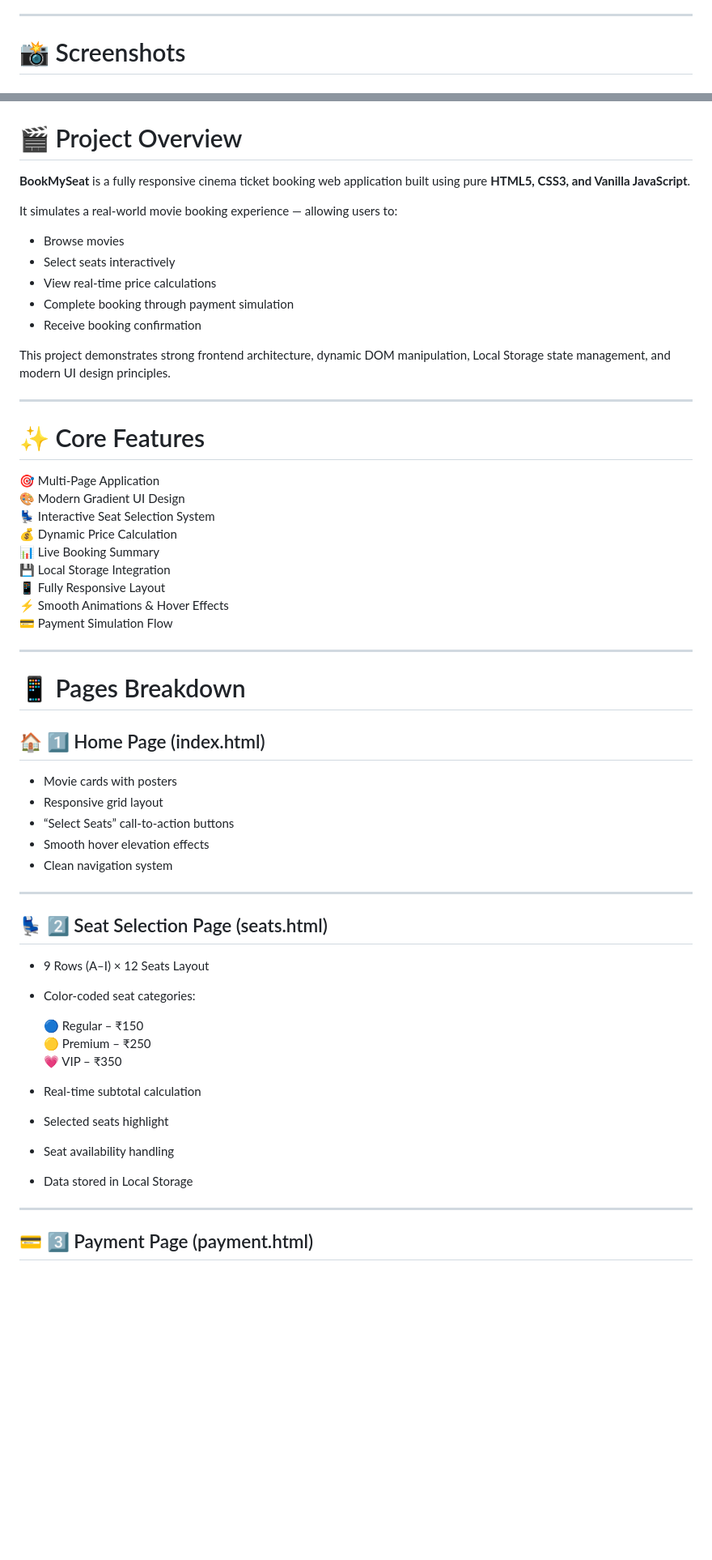
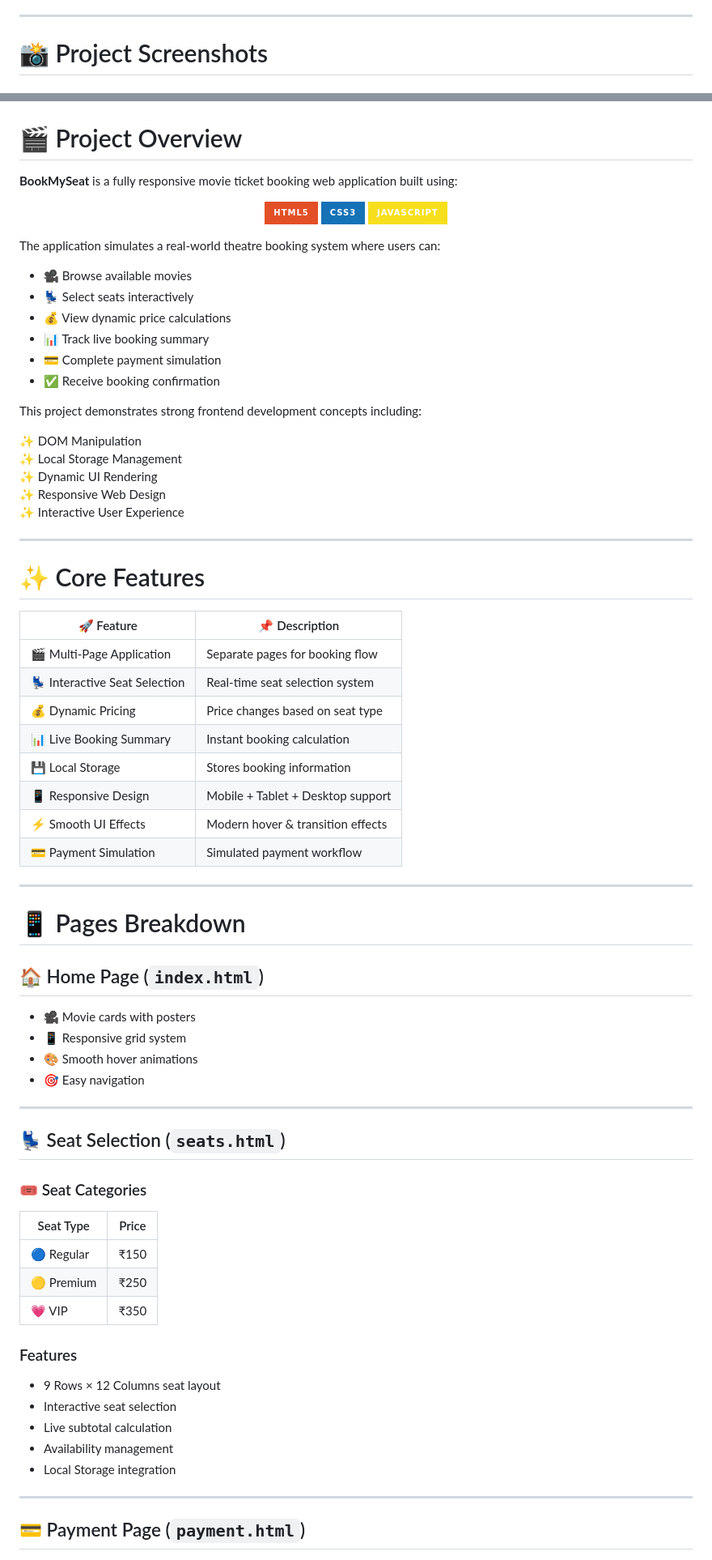
Before and after one commit to shahrishabh1513-jsk/bookmyseat-theatre-booking-system, a Markdown page: README.md, 2 parts joined by grey strips. Shown at 81% size. Rendered like a GitHub page; badges without logos; blank space fills up the shorter version.

```diff
--- a/README.md
+++ b/README.md
@@ -23,5 +32,5 @@ Smart Theatre Ticket Booking System with Real-Time Seat Selection & Dynamic Pric
 
 ---
 
-# 📸 Screenshots
+# 📸 Project Screenshots
 
@@ -45,60 +73,77 @@ Smart Theatre Ticket Booking System with Real-Time Seat Selection & Dynamic Pric
 # 🎬 Project Overview
 
-**BookMySeat** is a fully responsive cinema ticket booking web application built using pure **HTML5, CSS3, and Vanilla JavaScript**.
+**BookMySeat** is a fully responsive movie ticket booking web application built using:
 
-It simulates a real-world movie booking experience — allowing users to:
+<p align="center">
+  <img src="https://img.shields.io/badge/HTML5-E34F26?style=for-the-badge&logo=html5&logoColor=white"/>
+  <img src="https://img.shields.io/badge/CSS3-1572B6?style=for-the-badge&logo=css3&logoColor=white"/>
+  <img src="https://img.shields.io/badge/JavaScript-F7DF1E?style=for-the-badge&logo=javascript&logoColor=black"/>
+</p>
 
-- Browse movies
-- Select seats interactively
-- View real-time price calculations
-- Complete booking through payment simulation
-- Receive booking confirmation
+The application simulates a real-world theatre booking system where users can:
 
-This project demonstrates strong frontend architecture, dynamic DOM manipulation, Local Storage state management, and modern UI design principles.
+- 🎥 Browse available movies
+- 💺 Select seats interactively
+- 💰 View dynamic price calculations
+- 📊 Track live booking summary
+- 💳 Complete payment simulation
+- ✅ Receive booking confirmation
+
+This project demonstrates strong frontend development concepts including:
+
+✨ DOM Manipulation
+✨ Local Storage Management
+✨ Dynamic UI Rendering
+✨ Responsive Web Design
+✨ Interactive User Experience
 
 ---
 
 # ✨ Core Features
 
-🎯 Multi-Page Application
-🎨 Modern Gradient UI Design
-💺 Interactive Seat Selection System
-💰 Dynamic Price Calculation
-📊 Live Booking Summary
-💾 Local Storage Integration
-📱 Fully Responsive Layout
-⚡ Smooth Animations & Hover Effects
-💳 Payment Simulation Flow
+| 🚀 Feature | 📌 Description |
+|------------|----------------|
+| 🎬 Multi-Page Application | Separate pages for booking flow |
+| 💺 Interactive Seat Selection | Real-time seat selection system |
+| 💰 Dynamic Pricing | Price changes based on seat type |
+| 📊 Live Booking Summary | Instant booking calculation |
+| 💾 Local Storage | Stores booking information |
+| 📱 Responsive Design | Mobile + Tablet + Desktop support |
+| ⚡ Smooth UI Effects | Modern hover & transition effects |
+| 💳 Payment Simulation | Simulated payment workflow |
 
 ---
 
 # 📱 Pages Breakdown
 
-## 🏠 1️⃣ Home Page (index.html)
+## 🏠 Home Page (`index.html`)
 
-- Movie cards with posters
-- Responsive grid layout
-- “Select Seats” call-to-action buttons
-- Smooth hover elevation effects
-- Clean navigation system
+- 🎥 Movie cards with posters
+- 📱 Responsive grid system
+- 🎨 Smooth hover animations
+- 🎯 Easy navigation
 
 ---
 
-## 💺 2️⃣ Seat Selection Page (seats.html)
+## 💺 Seat Selection (`seats.html`)
 
-- 9 Rows (A–I) × 12 Seats Layout
-- Color-coded seat categories:
+### 🎟️ Seat Categories
 
-  🔵 Regular – ₹150
-  🟡 Premium – ₹250
-  💗 VIP – ₹350
+| Seat Type | Price |
+|-----------|-------|
+| 🔵 Regular | ₹150 |
+| 🟡 Premium | ₹250 |
+| 💗 VIP | ₹350 |
 
-- Real-time subtotal calculation
-- Selected seats highlight
-- Seat availability handling
-- Data stored in Local Storage
+### Features
+
+- 9 Rows × 12 Columns seat layout
+- Interactive seat selection
+- Live subtotal calculation
+- Availability management
+- Local Storage integration
 
 ---
 
-## 💳 3️⃣ Payment Page (payment.html)
+## 💳 Payment Page (`payment.html`)
 
```
Also changed, not shown: other parts of README.md (+142 -58 lines).
